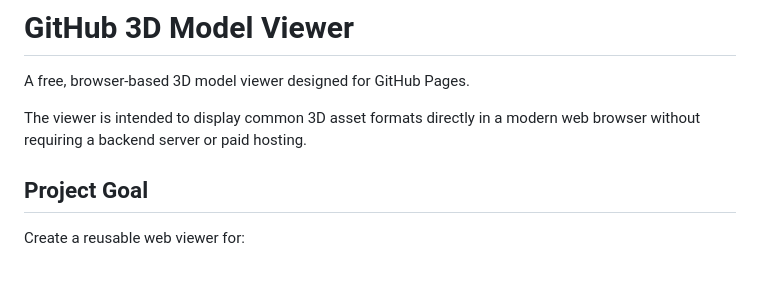
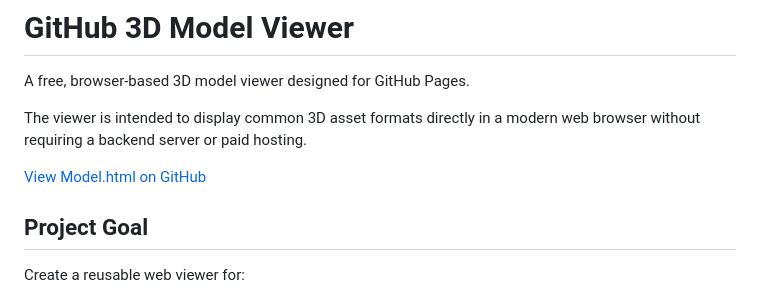
Before and after one commit to JOKAPER-21/3D-Model-Viewer, a Markdown page: README.md, the part around the change. GitHub-like rendering; blank space fills up the shorter version.

Commit message:
Update README with link to Model.html
Add link to view Model.html on GitHub

```diff
--- a/README.md
+++ b/README.md
@@ -3,6 +3,8 @@
 A free, browser-based 3D model viewer designed for GitHub Pages.
 
 The viewer is intended to display common 3D asset formats directly in a modern web browser without requiring a backend server or paid hosting.
+
+[View Model.html on GitHub](https://jokaper-21.github.io/3D-Model-Viewer/)
 
 ## Project Goal
 
```
